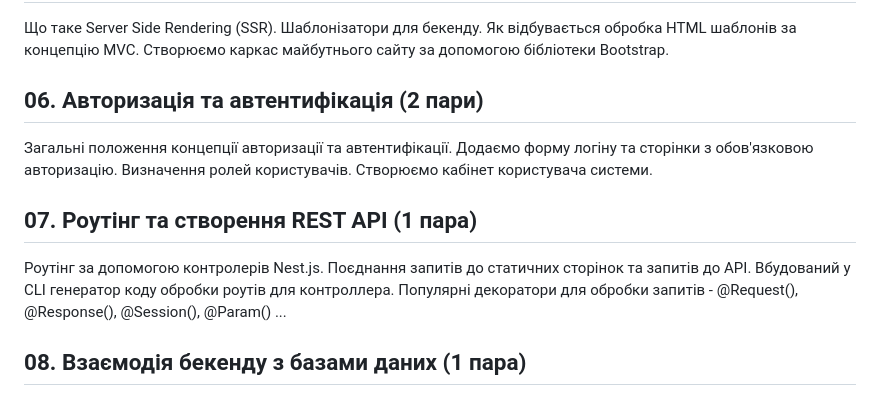
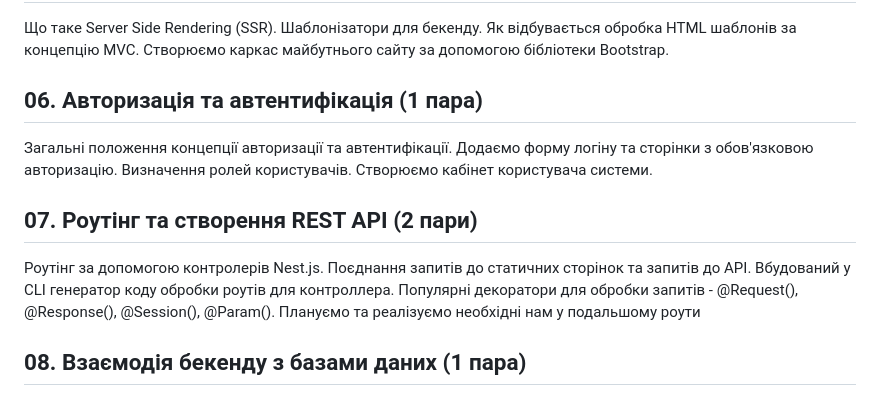
Before and after one commit to deivan/start-as-js-fullstack, a Markdown page: README.md, the part around the change. Drawn GitHub-style.

```diff
--- a/README.md
+++ b/README.md
@@ -21,11 +21,11 @@
 ## 05. Створення статичного фронтенду (2 пари)
 Що таке Server Side Rendering (SSR). Шаблонізатори для бекенду. Як відбувається обробка HTML шаблонів за концепцію MVC. Створюємо каркас майбутнього сайту за допомогою бібліотеки Bootstrap.
 
-## 06. Авторизація та автентифікація (2 пари)
+## 06. Авторизація та автентифікація (1 пара)
 Загальні положення концепції авторизації та автентифікації. Додаємо форму логіну та сторінки з обов'язковою авторизацію. Визначення ролей користувачів. Створюємо кабінет користувача системи.
 
-## 07. Роутінг та створення REST API (1 пара)
-Роутінг за допомогою контролерів Nest.js. Поєднання запитів до статичних сторінок та запитів до API. Вбудований у CLI генератор коду обробки роутів для контроллера. Популярні декоратори для обробки запитів - @Request(), @Response(), @Session(), @Param() ...
+## 07. Роутінг та створення REST API (2 пари)
+Роутінг за допомогою контролерів Nest.js. Поєднання запитів до статичних сторінок та запитів до API. Вбудований у CLI генератор коду обробки роутів для контроллера. Популярні декоратори для обробки запитів - @Request(), @Response(), @Session(), @Param(). Плануємо та реалізуємо необхідні нам у подальшому роути
 
 ## 08. Взаємодія бекенду з базами даних (1 пара)
 Два типи архітектури баз даних - SQL та noSQL. Інтерфейси підключення двигуну бази даних до бекенд аплікації. Використання зовнішнього схрону для бази даних аплікації, синхронізація та бекапи. Підключаємо до нашого бекенду базу MongoDB. Альтернативні враппери для підключення будь-яких баз даних до сучасного бекенду.
```
